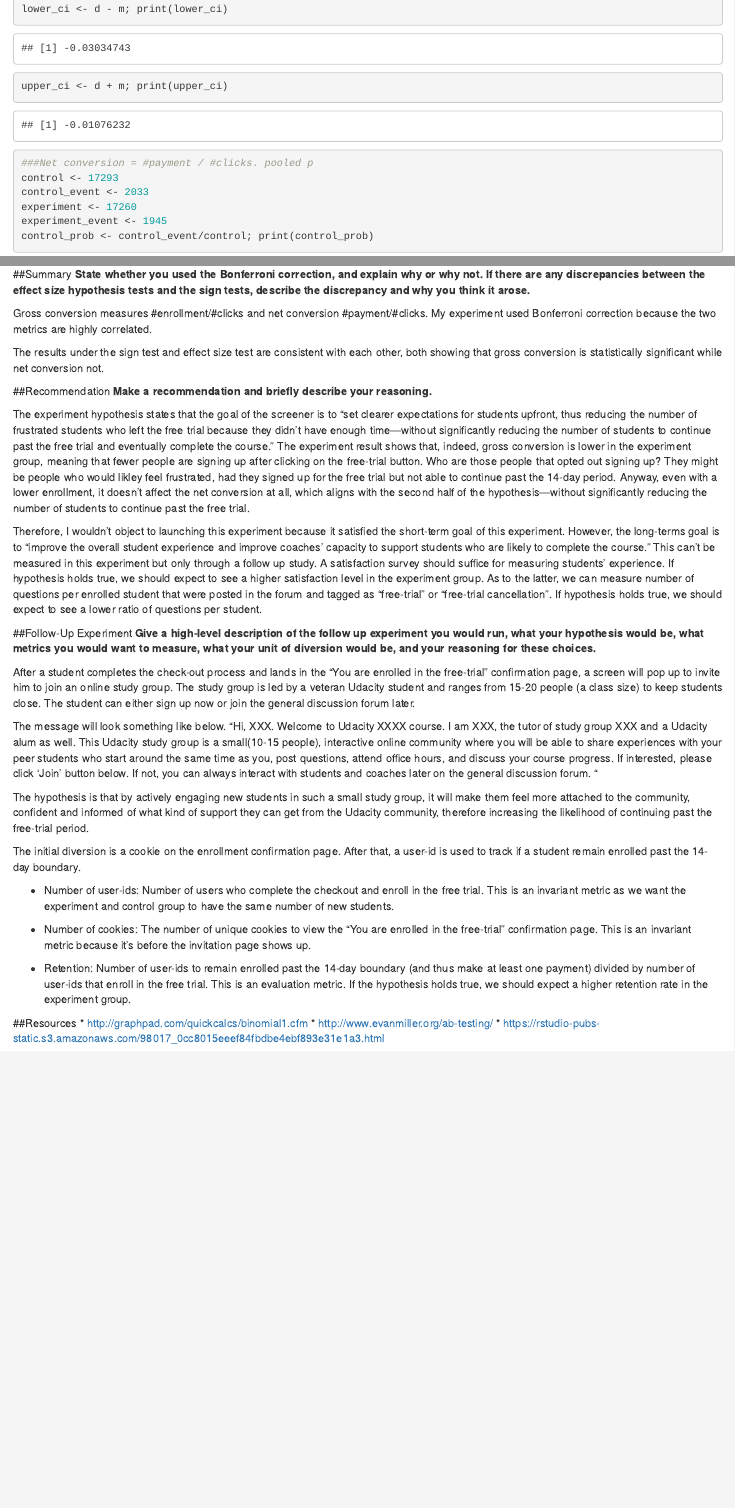
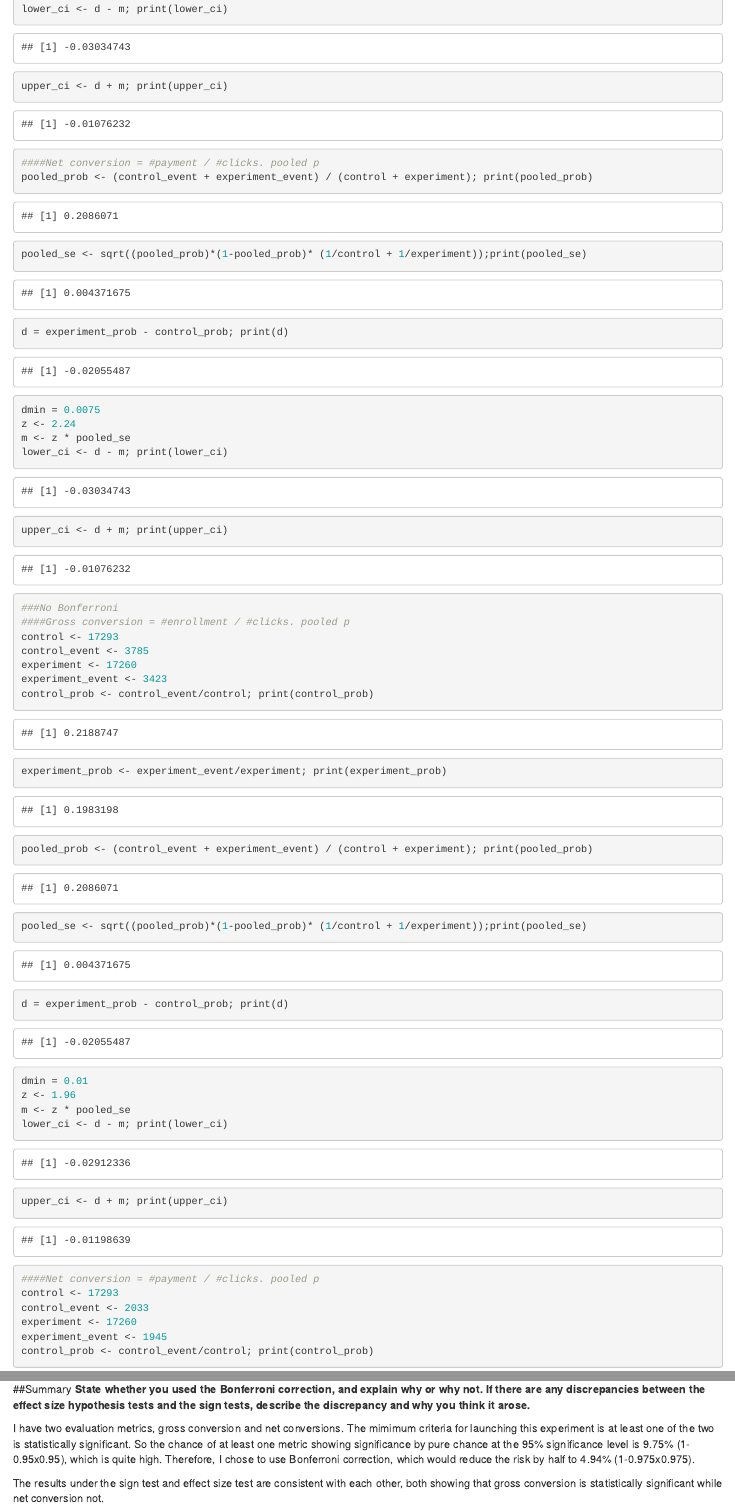
Before and after one commit to LiChangNY/AB_Testing, an R Markdown document (project.Rmd): the page in a window 1100 px wide, from 6470 px down before the commit and from 6640 px down after it, so that both start at the same text, and a second part further down, joined at a grey line. Rendered offline with R 4.5, knitr and Pandoc, with nearby package versions.

Commit message:
updated metrics, Bonferroni, recommendation and follow-up experiment

```diff
--- a/project.Rmd
+++ b/project.Rmd
@@ -183,7 +186,35 @@ m <- z * pooled_se
 lower_ci <- d - m; print(lower_ci)
 upper_ci <- d + m; print(upper_ci)
 
-###Net conversion = #payment / #clicks. pooled p
+####Net conversion = #payment / #clicks. pooled p
+pooled_prob <- (control_event + experiment_event) / (control + experiment); print(pooled_prob)
+pooled_se <- sqrt((pooled_prob)*(1-pooled_prob)* (1/control + 1/experiment));print(pooled_se)
+d = experiment_prob - control_prob; print(d)
+dmin = 0.0075
+z <- 2.24
+m <- z * pooled_se
+lower_ci <- d - m; print(lower_ci)
+upper_ci <- d + m; print(upper_ci)
+
+
+###No Bonferroni
+####Gross conversion = #enrollment / #clicks. pooled p
+control <- 17293
+control_event <- 3785
+experiment <- 17260
+experiment_event <- 3423
+control_prob <- control_event/control; print(control_prob)
+experiment_prob <- experiment_event/experiment; print(experiment_prob)
+pooled_prob <- (control_event + experiment_event) / (control + experiment); print(pooled_prob)
+pooled_se <- sqrt((pooled_prob)*(1-pooled_prob)* (1/control + 1/experiment));print(pooled_se)
+d = experiment_prob - control_prob; print(d)
+dmin = 0.01
+z <- 1.96
+m <- z * pooled_se
+lower_ci <- d - m; print(lower_ci)
+upper_ci <- d + m; print(upper_ci)
+
+####Net conversion = #payment / #clicks. pooled p
 control <- 17293
 control_event <- 2033
 experiment <- 17260
@@ -212,7 +245,7 @@ But the two-tail p value for net conversion is 0.6776, so it didn't pass the sig
 ##Summary
 **State whether you used the Bonferroni correction, and explain why or why not. If there are any discrepancies between the effect size hypothesis tests and the sign tests, describe the discrepancy and why you think it arose.**
 
-Gross conversion measures #enrollment/#clicks and net conversion #payment/#clicks. My experiment used Bonferroni correction because the two metrics are highly correlated.
+I have two evaluation metrics, gross conversion and net conversions. The mimimum criteria for launching this experiment is at least one of the two is statistically significant. So the chance of at least one metric showing significance by pure chance at the 95% significance level is 9.75% (1-0.95x0.95), which is quite high. Therefore, I chose to use Bonferroni correction, which would reduce the risk by half to 4.94% (1-0.975x0.975).
 
 The results under the sign test and effect size test are consistent with each other, both showing that gross conversion is statistically significant while net conversion not.
 
@@ -220,9 +253,7 @@ The results under the sign test and effect size test are consistent with each ot
 ##Recommendation
 **Make a recommendation and briefly describe your reasoning.**
 
-The experiment hypothesis states that the goal of the screener is to "set clearer expectations for students upfront, thus reducing the number of frustrated students who left the free trial because they didn't have enough time—without significantly reducing the number of students to continue past the free trial and eventually complete the course. " The experiment result shows that, indeed, gross conversion is lower in the experiment group, meaning that fewer people are signing up after clicking on the free-trial button. Who are those people that opted out signing up? They might be people who would likley feel frustrated, had they signed up for the free trial but not able to continue past the 14-day period. Anyway, even with a lower enrollment, it doesn't affect the net conversion at all, which aligns with the second half of the hypothesis—without significantly reducing the number of students to continue past the free trial.
-
-Therefore, I wouldn’t object to launching this experiment because it satisfied the short-term goal of this experiment. However, the long-terms goal is to “improve the overall student experience and improve coaches' capacity to support students who are likely to complete the course.” This can’t be measured in this experiment but only through a follow up study. A satisfaction survey should suffice for measuring students’ experience. If hypothesis holds true, we should expect to see a higher satisfaction level in the experiment group. As to the latter, we can measure number of questions per enrolled student that were posted in the forum and tagged as “free-trial” or “free-trial cancellation”. If hypothesis holds true, we should expect to see a lower ratio of questions per student.
+The experiment hypothesis states that the goal of the screener is, first, to "set clearer expectations for students upfront, thus reducing the number of frustrated students who left the free trial because they didn't have enough time." The experiment result shows that, indeed, gross conversion is lower in the experiment group, meaning that fewer people are signing up after clicking on the free-trial button, so Udacity was able to lower the cost. But as to the second half of goal"—without significantly reducing the number of students to continue past the free trial and eventually complete the course", our results show that the net conversion is not statistically significant, which is fine because Udacity is still gaining from the experiment by lowering the cost, i.e., reducing the number of free-trial students who lacked the commitment. But the confidence interval of net conversion does include the negative of the practial significance boundary, meaning that I can't be confident about the size of this effect at the 95% confidence level. Hence, it would be too risky to recommend for launching this experiment.
 
 ##Follow-Up Experiment
 **Give a high-level description of the follow up experiment you would run, what your hypothesis would be, what metrics you would want to measure, what your unit of diversion would be, and your reasoning for these choices.**
@@ -234,11 +265,11 @@ The message will look something like below.
 
 The hypothesis is that by actively engaging new students in such a small study group, it will make them feel more attached to the community, confident and informed of what kind of support they can get from the Udacity community, therefore increasing the likelihood of continuing past the free-trial period.
 
-The initial diversion is a cookie on the enrollment confirmation page. After that, a user-id is used to track if a student remain enrolled past the 14-day boundary.
+The initial unit of diversion is a user-id on the enrollment confirmation page and remain so throughout the experiment, except that a cookie will be used on the free-trial confirmamtion page to track pop-up invitations. Here are the metrics I will be looking at.
 
 * Number of user-ids: Number of users who complete the checkout and enroll in the free trial. This is an invariant metric as we want the experiment and control group to have the same number of new students.
 
-* Number of cookies: The number of unique cookies to view the “You are enrolled in the free-trial” confirmation page. This is an invariant metric because it’s before the invitation page shows up.
+* Number of cookies: The number of unique cookies to view the pop-up screen of study group invitation.  This is an invariant metric and will be able to tell us if all the enrolled students have seen this invitation or not. If not, it's possible that the invitation screen is not displaying properly as we have expected or students close the browser too fast.
 
 * Retention: Number of user-ids to remain enrolled past the 14-day boundary (and thus make at least one payment) divided by number of user-ids that enroll in the free trial. This is an evaluation metric. If the hypothesis holds true, we should expect a higher retention rate in the experiment group.
 
```
Also changed, not shown: project.html, project.Rmd (25 more changed lines).
